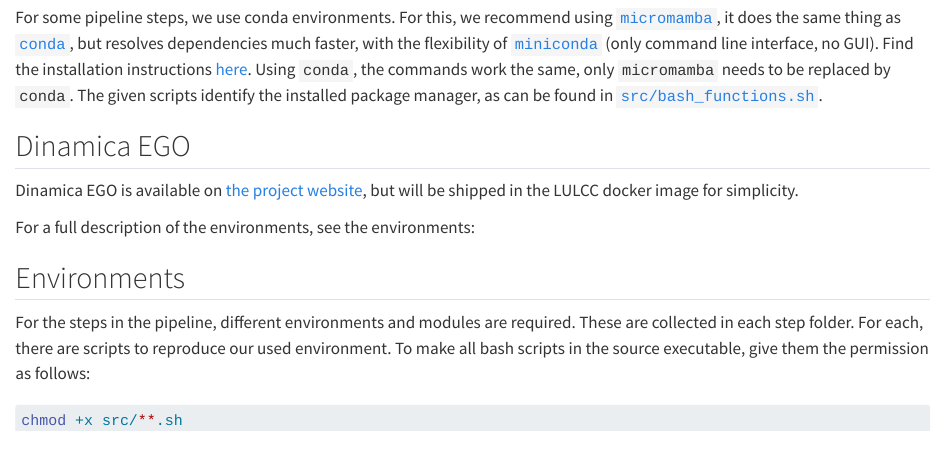
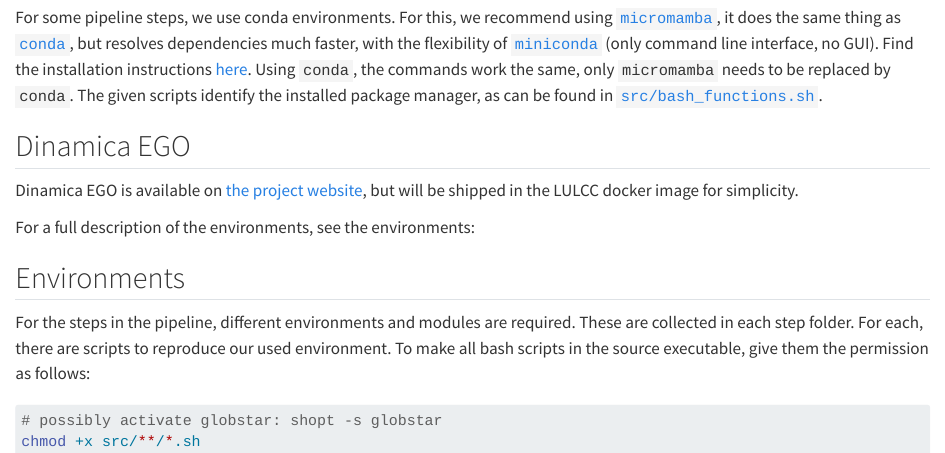
Before and after one commit to ethzplus/evoland-plus-HPC, a Quarto document (FutureEiGuide/setup.qmd): the page in a window 1100 px wide, from 180 px down. Rendered offline with R 4.5, knitr and Pandoc in place of Quarto, with nearby package versions.

Commit message:
DOC: corrected globstar bash command

````diff
--- a/FutureEiGuide/setup.qmd
+++ b/FutureEiGuide/setup.qmd
@@ -36,5 +36,6 @@ To make all bash scripts in the source executable, give them the permission as
 follows:
 
 ```bash
-chmod +x src/**.sh
+# possibly activate globstar: shopt -s globstar
+chmod +x src/**/*.sh
 ```
````
